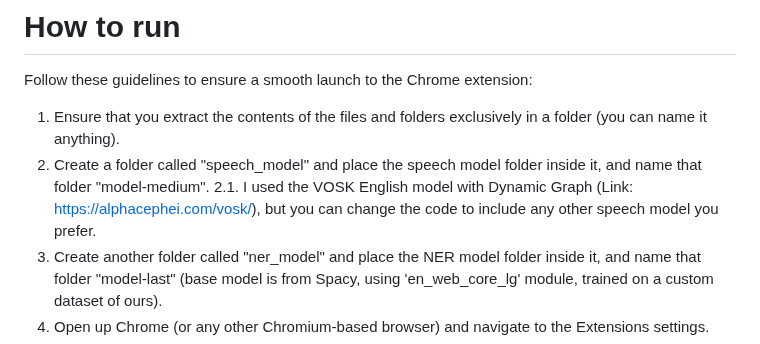
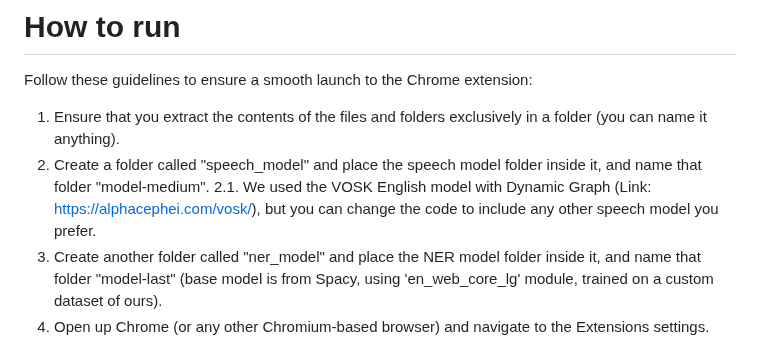
Before and after one commit to Abdullah476/FYP-F22-101-D-GoogleTalk, a Markdown page: README.md, the part around the change. GitHub-like rendering.

```diff
--- a/README.md
+++ b/README.md
@@ -20,7 +20,7 @@ Please follow this before you proceed with the "How to run" section:
 Follow these guidelines to ensure a smooth launch to the Chrome extension:
 1. Ensure that you extract the contents of the files and folders exclusively in a folder (you can name it anything).
 2. Create a folder called "speech_model" and place the speech model folder inside it, and name that folder "model-medium".
-    2.1. I used the VOSK English model with Dynamic Graph (Link: https://alphacephei.com/vosk/), but you can change the code to include any other speech model you prefer.
+    2.1. We used the VOSK English model with Dynamic Graph (Link: https://alphacephei.com/vosk/), but you can change the code to include any other speech model you prefer.
 3. Create another folder called "ner_model" and place the NER model folder inside it, and name that folder "model-last" (base model is from Spacy, using 'en_web_core_lg' module, trained on a custom dataset of ours).
 4. Open up Chrome (or any other Chromium-based browser) and navigate to the Extensions settings.
 5. There should be a "Developer Mode" tab. Enable it.
```
